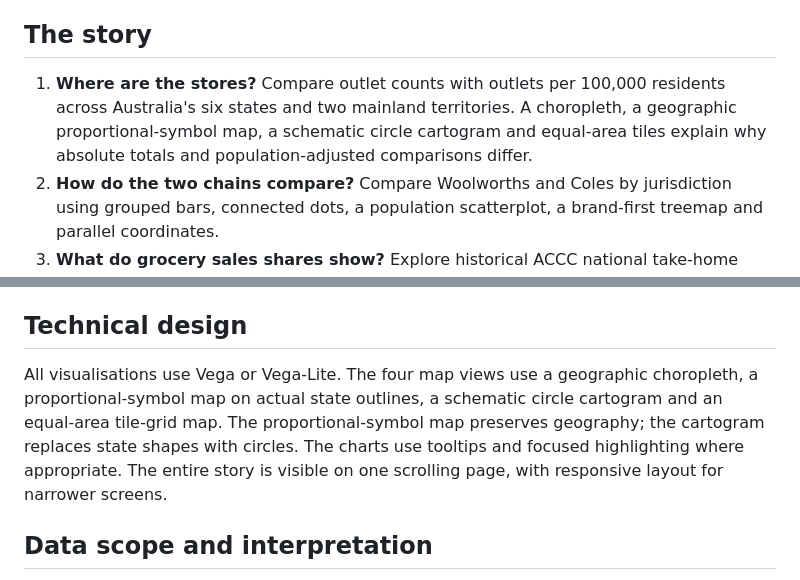
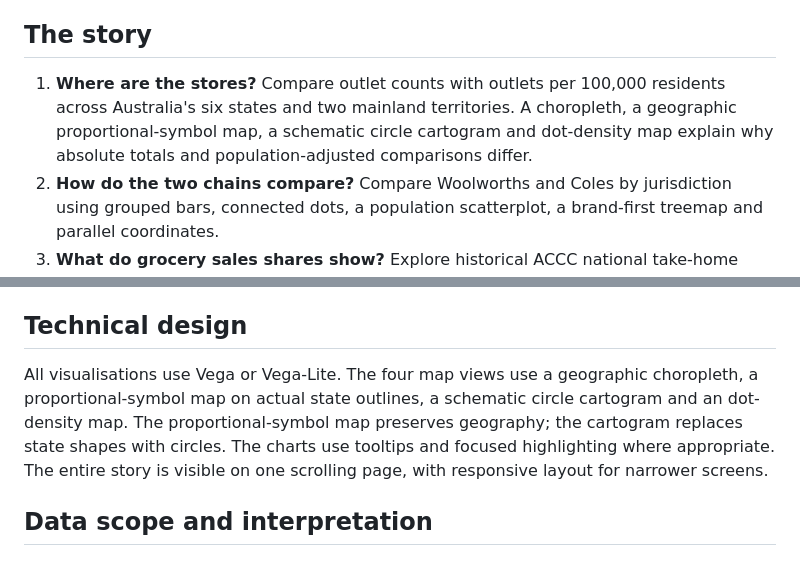
Before and after one commit to Muidadnan/NewNew4final-FIANL, a Markdown page: README.md, 2 parts joined by grey strips. Rendered like a GitHub page.

Commit message:
Align project documentation with new dot-density map for Chart 04

```diff
--- a/README.md
+++ b/README.md
@@ -6,7 +6,7 @@ A single-page data story about the physical footprints of Woolworths and Coles,
 
 ## The story
 
-1. **Where are the stores?** Compare outlet counts with outlets per 100,000 residents across Australia's six states and two mainland territories. A choropleth, a geographic proportional-symbol map, a schematic circle cartogram and equal-area tiles explain why absolute totals and population-adjusted comparisons differ.
+1. **Where are the stores?** Compare outlet counts with outlets per 100,000 residents across Australia's six states and two mainland territories. A choropleth, a geographic proportional-symbol map, a schematic circle cartogram and dot-density map explain why absolute totals and population-adjusted comparisons differ.
 2. **How do the two chains compare?** Compare Woolworths and Coles by jurisdiction using grouped bars, connected dots, a population scatterplot, a brand-first treemap and parallel coordinates.
 3. **What do grocery sales shares show?** Explore historical ACCC national take-home food and grocery sales estimates with a waffle chart, ranking changes and percentage-point differences.
 4. **How has food-retailing turnover changed?** Read the ABS monthly nominal food-retailing turnover line chart and year-by-month heatmap.
@@ -24,7 +24,7 @@ A single-page data story about the physical footprints of Woolworths and Coles,
 
 ## Technical design
 
-All visualisations use Vega or Vega-Lite. The four map views use a geographic choropleth, a proportional-symbol map on actual state outlines, a schematic circle cartogram and an equal-area tile-grid map. The proportional-symbol map preserves geography; the cartogram replaces state shapes with circles. The charts use tooltips and focused highlighting where appropriate. The entire story is visible on one scrolling page, with responsive layout for narrower screens.
+All visualisations use Vega or Vega-Lite. The four map views use a geographic choropleth, a proportional-symbol map on actual state outlines, a schematic circle cartogram and an dot-density map. The proportional-symbol map preserves geography; the cartogram replaces state shapes with circles. The charts use tooltips and focused highlighting where appropriate. The entire story is visible on one scrolling page, with responsive layout for narrower screens.
 
 ## Data scope and interpretation
 
```
